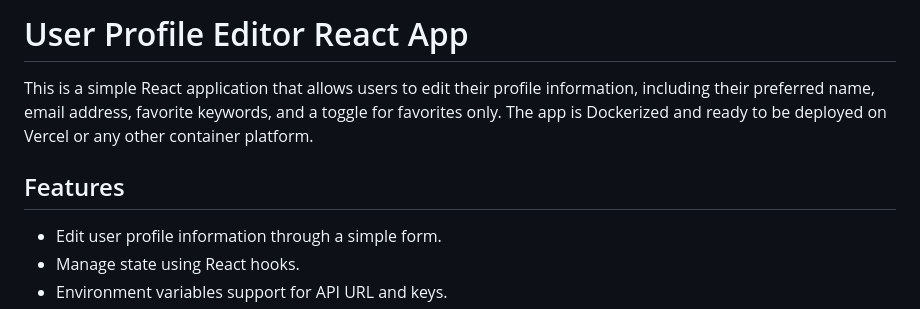
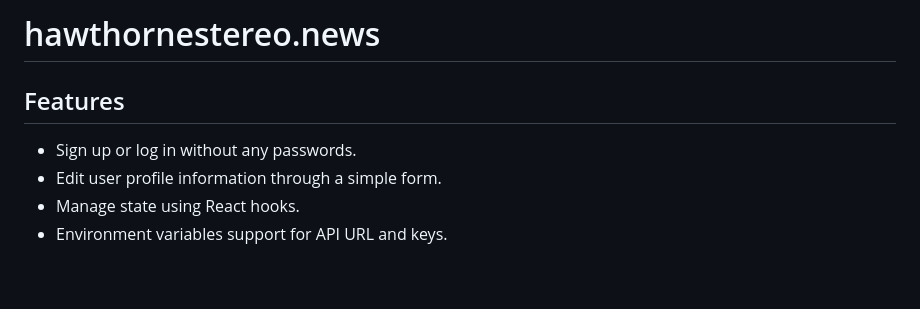
Before and after one commit to m-tanner/seattlehifi-news, a Markdown page: README.md, the part around the change. Drawn GitHub-style; blank space fills up the shorter version.

Commit message:
Update README.md (#3)

```diff
--- a/README.md
+++ b/README.md
@@ -1,9 +1,8 @@
-# User Profile Editor React App
-
-This is a simple React application that allows users to edit their profile information, including their preferred name, email address, favorite keywords, and a toggle for favorites only. The app is Dockerized and ready to be deployed on Vercel or any other container platform.
+# hawthornestereo.news
 
 ## Features
 
+- Sign up or log in without any passwords.
 - Edit user profile information through a simple form.
 - Manage state using React hooks.
 - Environment variables support for API URL and keys.
```
